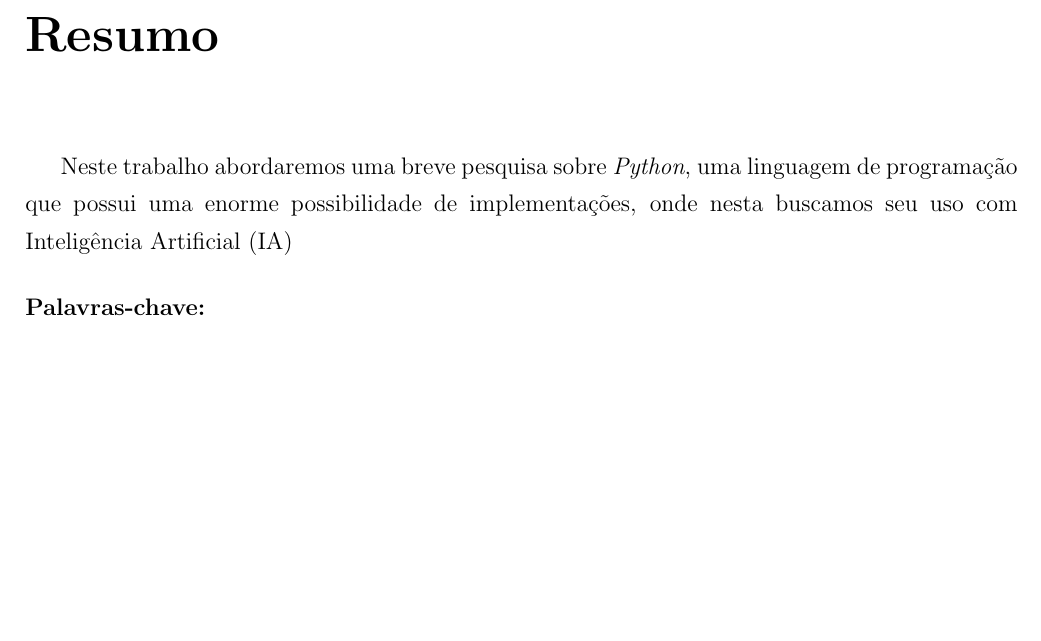
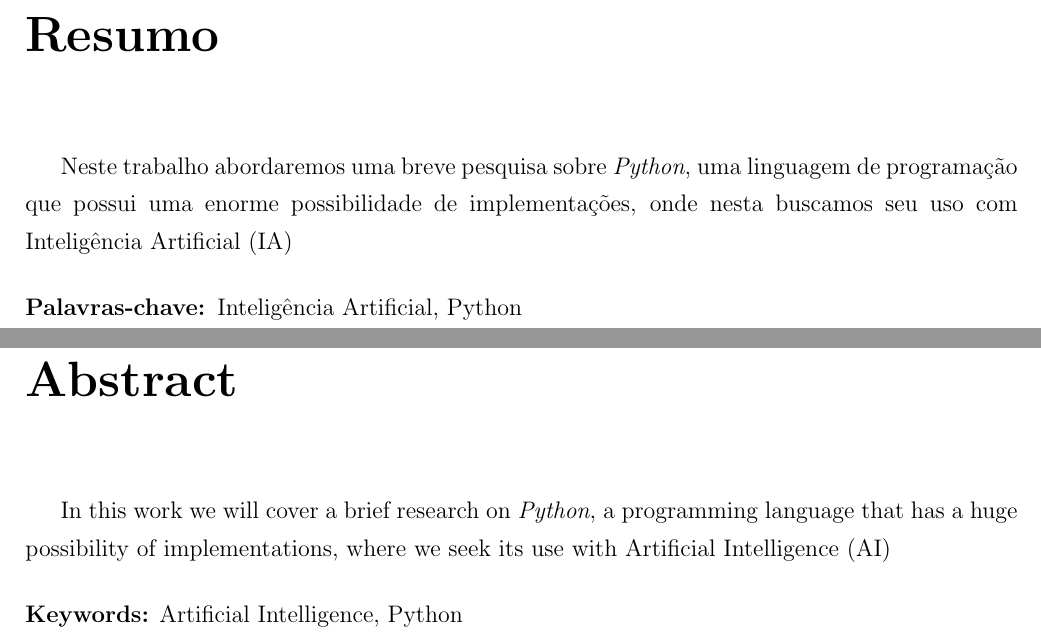
Before and after one commit to miqueiassggarcia/Trabalho-academico-usando-LaTeX, a LaTeX document (main.tex, which reads Pretexto.tex): part of page 6 of 17 before the commit and two parts of pages 5 and 6 of 17 after it, the two joined at a grey line, cut so that both start at the same text, the shorter picture padded with empty space. Compiled offline with pdfLaTeX.

Commit message:
Adicionando abstract

```diff
--- a/Pretexto.tex
+++ b/Pretexto.tex
@@ -133,16 +133,18 @@ Neste trabalho abordaremos uma breve pesquisa sobre \textit{Python}, uma linguag
 
 \vspace{0.5cm}
 
-\noindent {\textbf{Palavras-chave:}}
+\noindent {\textbf{Palavras-chave: }Inteligência Artificial, Python}
 
 \pagebreak
 
 \thispagestyle{empty}
 
-%\noindent{\huge{\textbf{Abstract}}}
+\noindent{\huge{\textbf{Abstract}}}
 
-%\vspace{1.5cm}
+\vspace{1.5cm}
 
-%\vspace{0.5cm}
+In this work we will cover a brief research on \textit{Python}, a programming language that has a huge possibility of implementations, where we seek its use with Artificial Intelligence (AI)
 
-%\noindent {\textbf{Keywords:}}
+\vspace{0.5cm}
+
+\noindent {\textbf{Keywords:} Artificial Intelligence, Python}
```
Also changed, not shown: main.pdf, Pretexto.tex (4 more changed lines).
